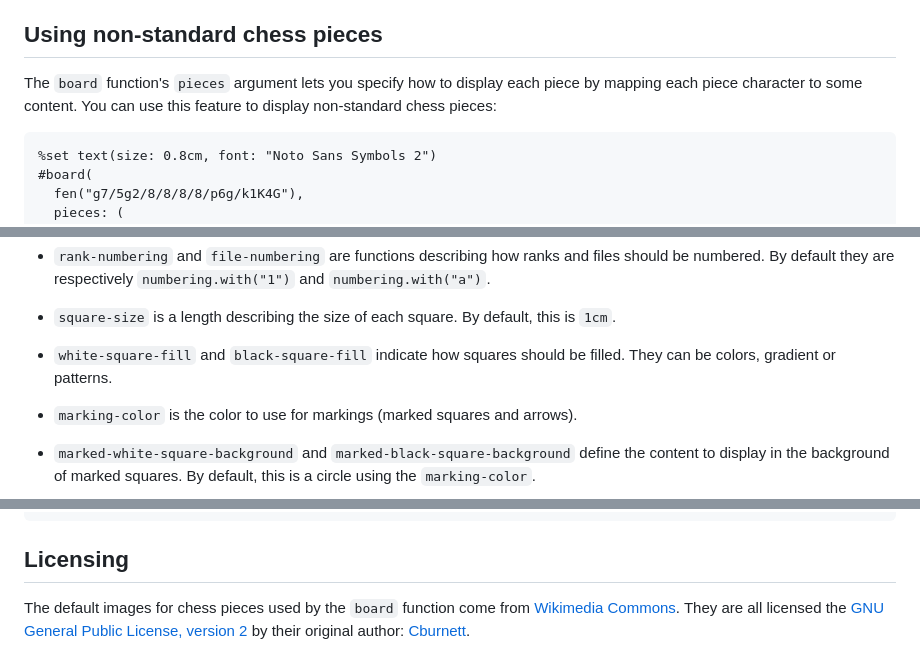
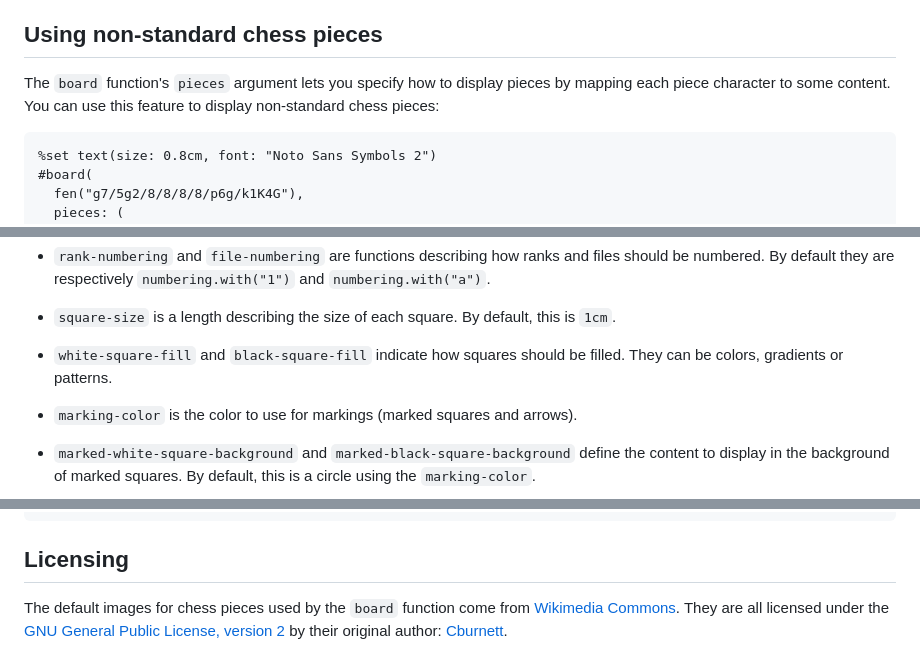
Before and after one commit to MDLC01/board-n-pieces, a Markdown page: src/README.md, 3 parts joined by grey strips. Rendered like a GitHub page.

Commit message:
Fix various mistakes in README

````diff
--- a/src/README.md
+++ b/src/README.md
@@ -92,7 +92,7 @@ Note that the argument to `pgn` must describe a single game. If you have a PGN f
 
 ## Using non-standard chess pieces
 
-The `board` function's `pieces` argument lets you specify how to display each piece by mapping each piece character to some content. You can use this feature to display non-standard chess pieces:
+The `board` function's `pieces` argument lets you specify how to display pieces by mapping each piece character to some content. You can use this feature to display non-standard chess pieces:
 
 ```example
 %set text(size: 0.8cm, font: "Noto Sans Symbols 2")
@@ -147,7 +147,7 @@ Here is a list of all the available arguments:
 
 - `square-size` is a length describing the size of each square. By default, this is `1cm`.
 
-- `white-square-fill` and `black-square-fill` indicate how squares should be filled. They can be colors, gradient or patterns.
+- `white-square-fill` and `black-square-fill` indicate how squares should be filled. They can be colors, gradients or patterns.
 
 - `marking-color` is the color to use for markings (marked squares and arrows).
 
@@ -172,4 +172,4 @@ The best move in this position is #chess-sym.knight.white;c6.
 
 ## Licensing
 
-The default images for chess pieces used by the `board` function come from [Wikimedia Commons](https://commons.wikimedia.org/wiki/Category:SVG_chess_pieces). They are all licensed the [GNU General Public License, version 2](https://www.gnu.org/licenses/old-licenses/gpl-2.0.html) by their original author: [Cburnett](https://en.wikipedia.org/wiki/User:Cburnett).
+The default images for chess pieces used by the `board` function come from [Wikimedia Commons](https://commons.wikimedia.org/wiki/Category:SVG_chess_pieces). They are all licensed under the [GNU General Public License, version 2](https://www.gnu.org/licenses/old-licenses/gpl-2.0.html) by their original author: [Cburnett](https://en.wikipedia.org/wiki/User:Cburnett).
````
